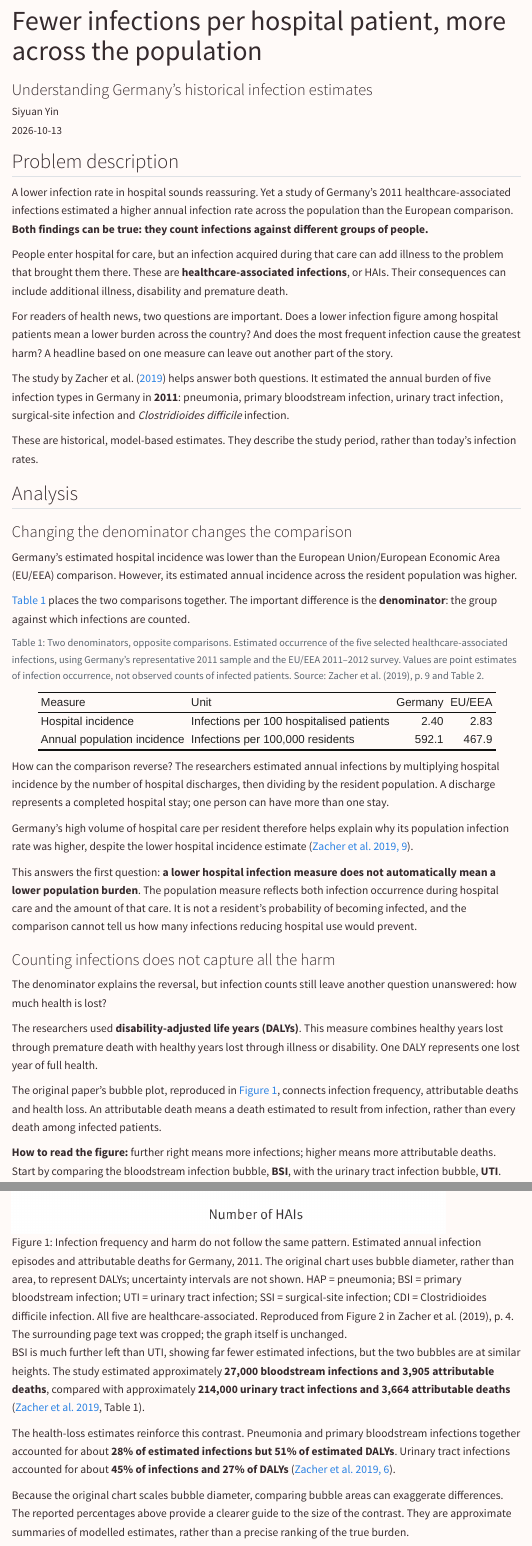
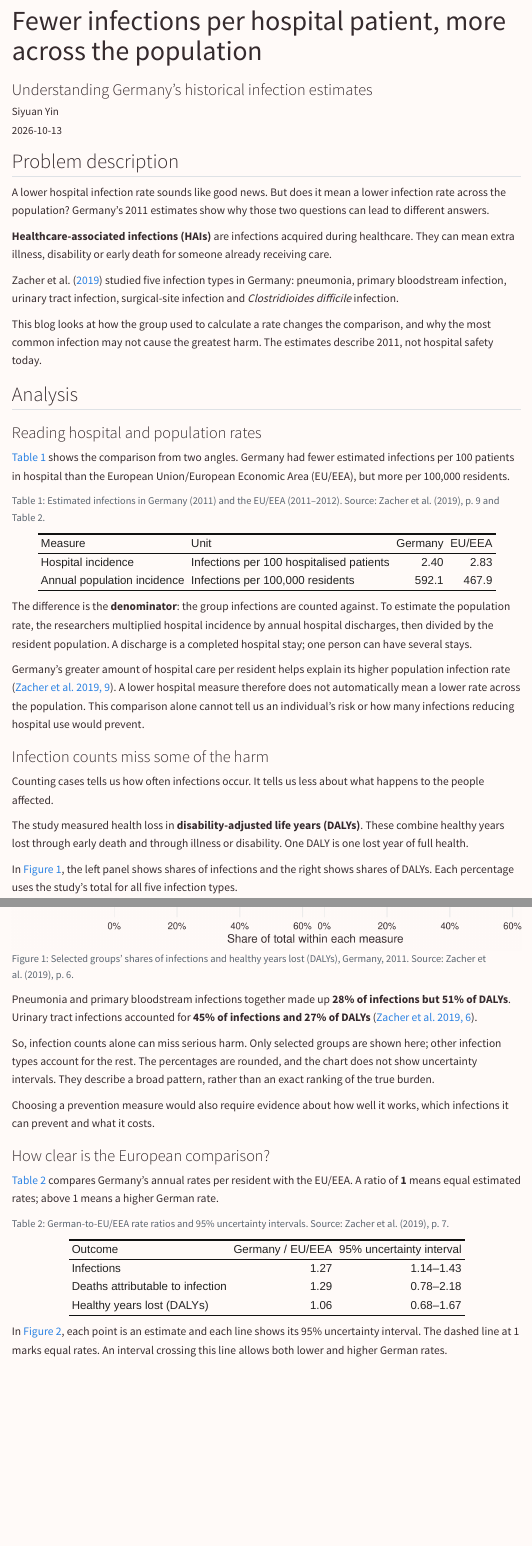
Before and after one commit to ETC5523-2026/etc5523-assignment-3-syin0014-cloud, a Quarto document (posts/welcome/index.qmd): the page in a window 1100 px wide, from its top, and a second part further down, joined at a grey line. Rendered offline with R 4.5, knitr and Pandoc in place of Quarto, with nearby package versions; menus at the side of the page are left out.

Commit message:
edit blog text and charts and remove unused images

````diff
--- a/posts/welcome/index.qmd
+++ b/posts/welcome/index.qmd
@@ -39,15 +39,13 @@
 
 ## Problem description
 
-A lower infection rate in hospital sounds reassuring. Yet a study of Germany's 2011 healthcare-associated infections estimated a higher annual infection rate across the population than the European comparison. **Both findings can be true: they count infections against different groups of people.**
+A lower hospital infection rate sounds like good news. But does it mean a lower infection rate across the population? Germany's 2011 estimates show why those two questions can lead to different answers.
 
-People enter hospital for care, but an infection acquired during that care can add illness to the problem that brought them there. These are **healthcare-associated infections**, or HAIs. Their consequences can include additional illness, disability and premature death.
+**Healthcare-associated infections (HAIs)** are infections acquired during healthcare. They can mean extra illness, disability or early death for someone already receiving care.
 
-For readers of health news, two questions are important. Does a lower infection figure among hospital patients mean a lower burden across the country? And does the most frequent infection cause the greatest harm? A headline based on one measure can leave out another part of the story.
+@zacher2019 studied five infection types in Germany: pneumonia, primary bloodstream infection, urinary tract infection, surgical-site infection and *Clostridioides difficile* infection.
 
-The study by @zacher2019 helps answer both questions. It estimated the annual burden of five infection types in Germany in **2011**: pneumonia, primary bloodstream infection, urinary tract infection, surgical-site infection and *Clostridioides difficile* infection.
-
-These are historical, model-based estimates. They describe the study period, rather than today's infection rates.
+This blog looks at how the group used to calculate a rate changes the comparison, and why the most common infection may not cause the greatest harm. The estimates describe 2011, not hospital safety today.
 
 ```{r}
 #| label: setup
@@ -58,15 +77,13 @@
 
 ## Analysis
 
-### Changing the denominator changes the comparison
+### Reading hospital and population rates
 
-Germany's estimated hospital incidence was lower than the European Union/European Economic Area (EU/EEA) comparison. However, its estimated annual incidence across the resident population was higher.
-
-@tbl-denominators places the two comparisons together. The important difference is the **denominator**: the group against which infections are counted.
+@tbl-denominators shows the comparison from two angles. Germany had fewer estimated infections per 100 patients in hospital than the European Union/European Economic Area (EU/EEA), but more per 100,000 residents.
 
 ```{r}
 #| label: tbl-denominators
-#| tbl-cap: "Two denominators, opposite comparisons. Estimated occurrence of the five selected healthcare-associated infections, using Germany's representative 2011 sample and the EU/EEA 2011–2012 survey. Values are point estimates of infection occurrence, not observed counts of infected patients. Source: Zacher et al. (2019), p. 9 and Table 2."
+#| tbl-cap: "Estimated infections in Germany (2011) and the EU/EEA (2011–2012). Source: Zacher et al. (2019), p. 9 and Table 2."
 
 tribble(
   ~Measure, ~Unit, ~Germany, ~`EU/EEA`,
@@ -91,33 +108,101 @@
   )
 ```
 
-How can the comparison reverse? The researchers estimated annual infections by multiplying hospital incidence by the number of hospital discharges, then dividing by the resident population. A discharge represents a completed hospital stay; one person can have more than one stay.
+The difference is the **denominator**: the group infections are counted against. To estimate the population rate, the researchers multiplied hospital incidence by annual hospital discharges, then divided by the resident population. A discharge is a completed hospital stay; one person can have several stays.
 
-Germany's high volume of hospital care per resident therefore helps explain why its population infection rate was higher, despite the lower hospital incidence estimate [@zacher2019, p. 9].
+Germany's greater amount of hospital care per resident helps explain its higher population infection rate [@zacher2019, p. 9]. A lower hospital measure therefore does not automatically mean a lower rate across the population. This comparison alone cannot tell us an individual's risk or how many infections reducing hospital use would prevent.
 
-This answers the first question: **a lower hospital infection measure does not automatically mean a lower population burden**. The population measure reflects both infection occurrence during hospital care and the amount of that care. It is not a resident's probability of becoming infected, and the comparison cannot tell us how many infections reducing hospital use would prevent.
+### Infection counts miss some of the harm
 
-### Counting infections does not capture all the harm
+Counting cases tells us how often infections occur. It tells us less about what happens to the people affected.
 
-The denominator explains the reversal, but infection counts still leave another question unanswered: how much health is lost?
+The study measured health loss in **disability-adjusted life years (DALYs)**. These combine healthy years lost through early death and through illness or disability. One DALY is one lost year of full health.
 
-The researchers used **disability-adjusted life years (DALYs)**. This measure combines healthy years lost through premature death with healthy years lost through illness or disability. One DALY represents one lost year of full health.
+In @fig-frequency, the left panel shows shares of infections and the right shows shares of DALYs. Each percentage uses the study's total for all five infection types.
 
-The original paper's bubble plot, reproduced in @fig-frequency, connects infection frequency, attributable deaths and health loss. An attributable death means a death estimated to result from infection, rather than every death among infected patients.
+```{r}
+#| label: fig-frequency
+#| fig-width: 8
+#| fig-height: 4.6
+#| fig-dpi: 160
+#| out-width: "100%"
+#| fig-cap: "Selected groups' shares of infections and healthy years lost (DALYs), Germany, 2011. Source: Zacher et al. (2019), p. 6."
+#| fig-alt: "Two aligned bar-chart panels. Pneumonia and bloodstream infections account for 28 percent of infections and 51 percent of DALYs. Urinary tract infections account for 45 percent of infections and 27 percent of DALYs."
 
-**How to read the figure:** further right means more infections; higher means more attributable deaths. Start by comparing the bloodstream infection bubble, **BSI**, with the urinary tract infection bubble, **UTI**.
+shares <- data.frame(
+  Group = c(
+    "Pneumonia +\nbloodstream infections",
+    "Pneumonia +\nbloodstream infections",
+    "Urinary tract\ninfections",
+    "Urinary tract\ninfections"
+  ),
+  Measure = c(
+    "Infections",
+    "Healthy years lost (DALYs)",
+    "Infections",
+    "Healthy years lost (DALYs)"
+  ),
+  Share = c(28, 51, 45, 27)
+)
 
-![Infection frequency and harm do not follow the same pattern. Estimated annual infection episodes and attributable deaths for Germany, 2011. The original chart uses bubble diameter, rather than area, to represent DALYs; uncertainty intervals are not shown. HAP = pneumonia; BSI = primary bloodstream infection; UTI = urinary tract infection; SSI = surgical-site infection; CDI = Clostridioides difficile infection. All five are healthcare-associated. Reproduced from Figure 2 in Zacher et al. (2019), p. 4. The surrounding page text was cropped; the graph itself is unchanged.](figures/zacher-figure2.png){#fig-frequency width="85%"}
+shares$Group <- factor(
+  shares$Group,
+  levels = c(
+    "Urinary tract\ninfections",
+    "Pneumonia +\nbloodstream infections"
+  )
+)
 
-BSI is much further left than UTI, showing far fewer estimated infections, but the two bubbles are at similar heights. The study estimated approximately **27,000 bloodstream infections and 3,905 attributable deaths**, compared with approximately **214,000 urinary tract infections and 3,664 attributable deaths** [@zacher2019, Table 1].
+shares$Measure <- factor(
+  shares$Measure,
+  levels = c(
+    "Infections",
+    "Healthy years lost (DALYs)"
+  )
+)
 
-The health-loss estimates reinforce this contrast. Pneumonia and primary bloodstream infections together accounted for about **28% of estimated infections but 51% of estimated DALYs**. Urinary tract infections accounted for about **45% of infections and 27% of DALYs** [@zacher2019, p. 6].
+ggplot(
+  shares,
+  aes(x = Share, y = Group, fill = Measure)
+) +
+  geom_col(width = 0.55) +
+  geom_text(
+    aes(label = paste0(Share, "%")),
+    hjust = -0.15,
+    size = 4.2,
+    colour = "#352a2d"
+  ) +
+  facet_wrap(~Measure, nrow = 1) +
+  scale_fill_manual(
+    values = c(
+      "Infections" = "#9c9699",
+      "Healthy years lost (DALYs)" = "#852f43"
+    ),
+    guide = "none"
+  ) +
+  scale_x_continuous(
+    limits = c(0, 60),
+    breaks = seq(0, 60, 20),
+    labels = function(x) paste0(x, "%"),
+    expand = expansion(mult = c(0, 0.02))
+  ) +
+  labs(
+    title = "Infection frequency and health loss tell different stories",
+    x = "Share of total within each measure",
+    y = NULL
+  ) +
+  theme_blog +
+  theme(
+    panel.spacing.x = grid::unit(1.4, "lines")
+  )
+```
 
-Because the original chart scales bubble diameter, comparing bubble areas can exaggerate differences. The reported percentages above provide a clearer guide to the size of the contrast. They are approximate summaries of modelled estimates, rather than a precise ranking of the true burden.
+Pneumonia and primary bloodstream infections together made up **28% of infections but 51% of DALYs**. Urinary tract infections accounted for **45% of infections and 27% of DALYs** [@zacher2019, p. 6].
 
-This answers the second question: **the most frequent infection is not necessarily the greatest source of harm**. Prevention discussions should consider severity alongside frequency. Choosing an intervention would also require evidence about preventability, effectiveness and cost.
+So, infection counts alone can miss serious harm. Only selected groups are shown here; other infection types account for the rest. The percentages are rounded, and the chart does not show uncertainty intervals. They describe a broad pattern, rather than an exact ranking of the true burden.
 
-### Higher infection incidence does not settle every comparison
+Choosing a prevention measure would also require evidence about how well it works, which infections it can prevent and what it costs.
 
-Severity matters, but estimates of harm also have uncertainty. The original paper's European comparison, reproduced in @fig-europe, shows that uncertainty separately for each infection type.
+### How clear is the European comparison?
 
+@tbl-uncertainty compares Germany's annual rates per resident with the EU/EEA. A ratio of **1** means equal estimated rates; above 1 means a higher German rate.
@@ -131,7 +209,7 @@
 
 ```{r}
 #| label: tbl-uncertainty
-#| tbl-cap: "Overall German-to-EU/EEA ratios of annual rates per resident for the five selected infections, using Germany's representative sample. Intervals describe uncertainty represented in the researchers' model. Ratios are taken directly from the paper, rather than calculated by dividing separate median rates. Source: Zacher et al. (2019), p. 7."
+#| tbl-cap: "German-to-EU/EEA rate ratios and 95% uncertainty intervals. Source: Zacher et al. (2019), p. 7."
 
 tribble(
   ~Outcome, ~`Germany / EU/EEA`, ~`95% uncertainty interval`,
@@ -158,5 +236,5 @@
   )
 ```
 
-The infection-rate ratio's interval remains above 1, supporting higher population infection incidence in Germany. The mortality and DALY ratio intervals cross 1, allowing both lower and higher German rates. They do not prove that the rates were equal.
+In @fig-europe, each point is an estimate and each line shows its 95% uncertainty interval. The dashed line at 1 marks equal rates. An interval crossing this line allows both lower and higher German rates.
 
````
Also changed, not shown: README.md, posts/welcome/figures/zacher-figure2.png (deleted), posts/welcome/figures/zacher-figure3.png (deleted), posts/welcome/thumbnail.jpg (deleted), posts/welcome/index.qmd (126 more changed lines).
